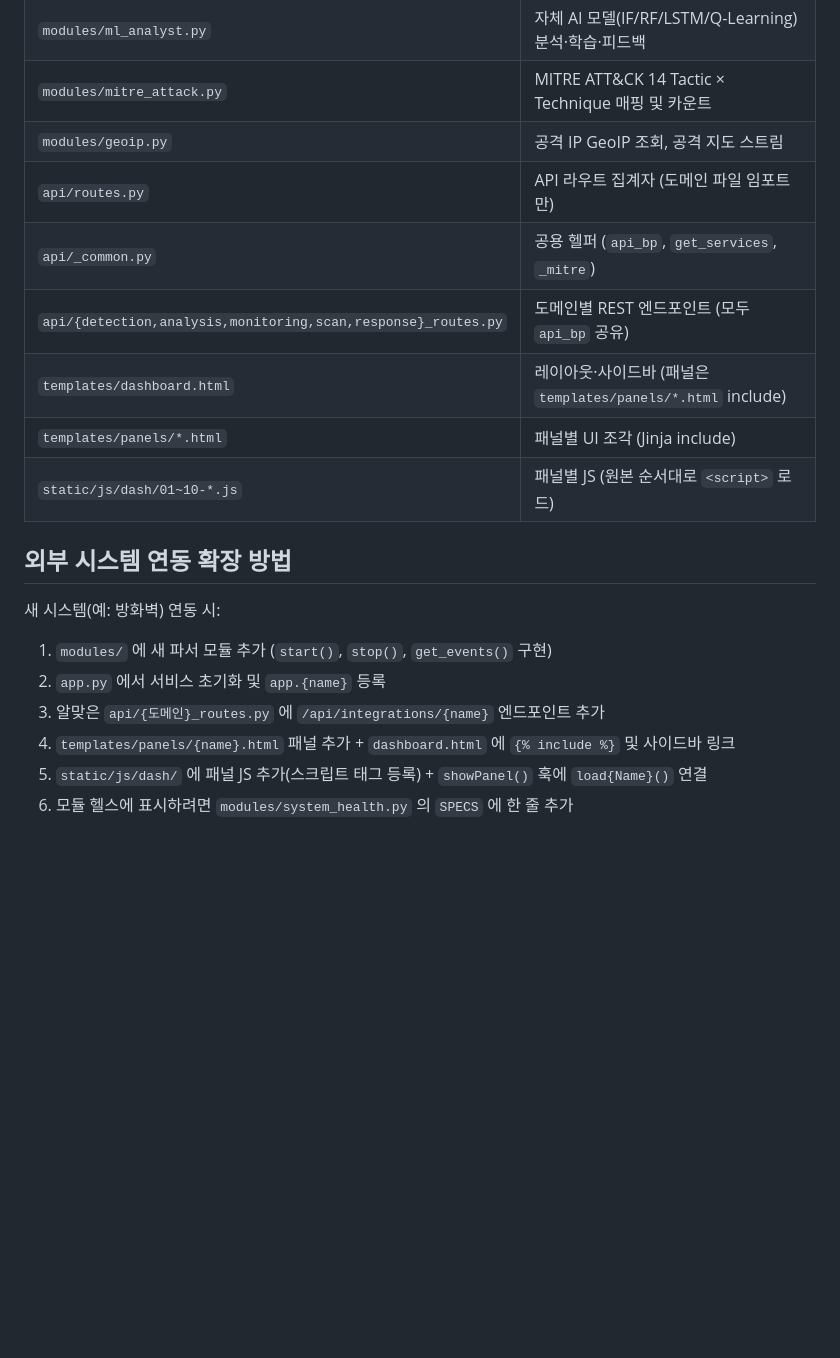
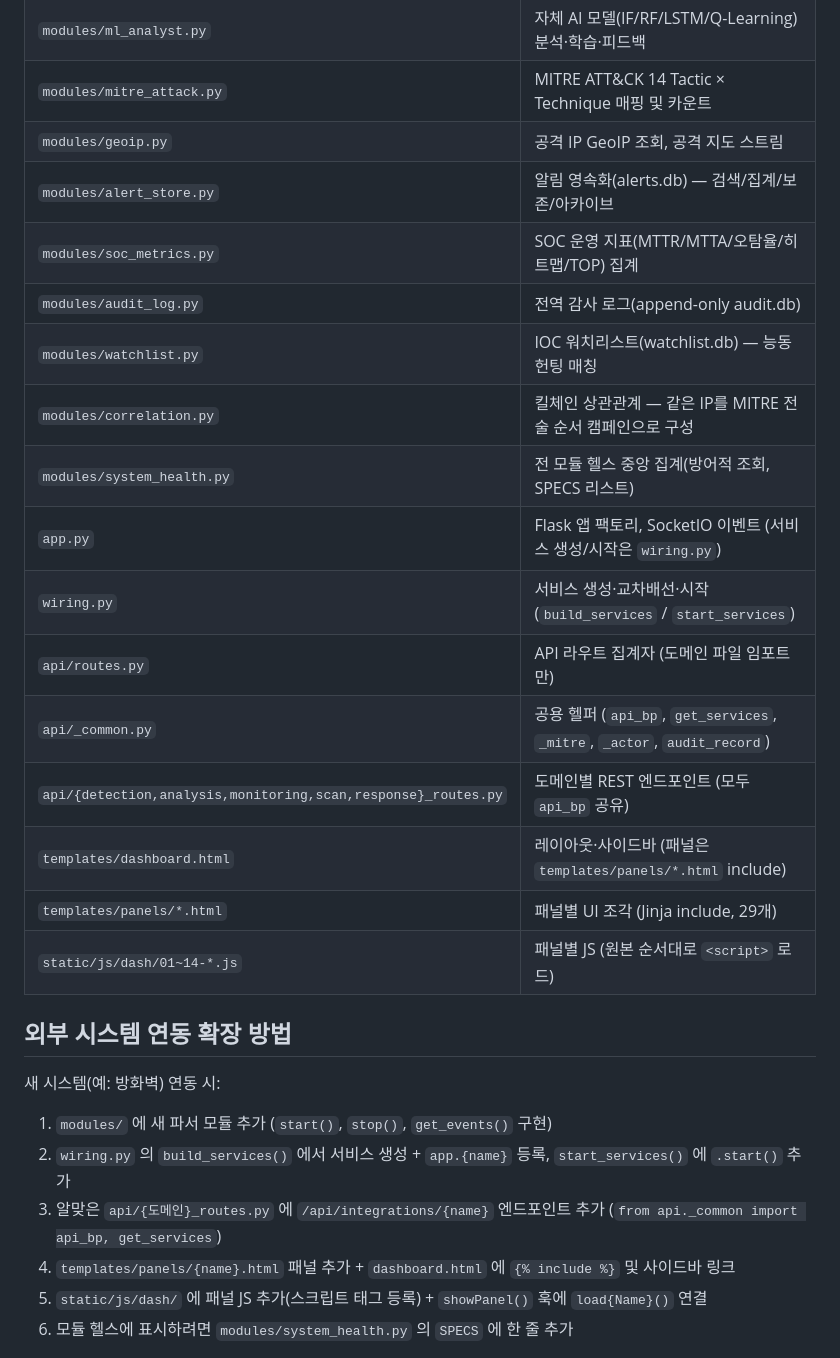
Before and after one commit to MintKangaroo/AI-SOC-DaschBoard, a Markdown page: CLAUDE.md, the part around one of its changes. GitHub-like rendering; blank space fills up the shorter version.

```diff
--- a/CLAUDE.md
+++ b/CLAUDE.md
@@ -37,20 +37,28 @@ Claude AI(claude-sonnet-4-6)를 통합하여 보안 이벤트를 자동 분석
 | `modules/ml_analyst.py` | 자체 AI 모델(IF/RF/LSTM/Q-Learning) 분석·학습·피드백 |
 | `modules/mitre_attack.py` | MITRE ATT&CK 14 Tactic × Technique 매핑 및 카운트 |
 | `modules/geoip.py` | 공격 IP GeoIP 조회, 공격 지도 스트림 |
+| `modules/alert_store.py` | 알림 영속화(alerts.db) — 검색/집계/보존/아카이브 |
+| `modules/soc_metrics.py` | SOC 운영 지표(MTTR/MTTA/오탐율/히트맵/TOP) 집계 |
+| `modules/audit_log.py` | 전역 감사 로그(append-only audit.db) |
+| `modules/watchlist.py` | IOC 워치리스트(watchlist.db) — 능동 헌팅 매칭 |
+| `modules/correlation.py` | 킬체인 상관관계 — 같은 IP를 MITRE 전술 순서 캠페인으로 구성 |
+| `modules/system_health.py` | 전 모듈 헬스 중앙 집계(방어적 조회, SPECS 리스트) |
+| `app.py` | Flask 앱 팩토리, SocketIO 이벤트 (서비스 생성/시작은 `wiring.py`) |
+| `wiring.py` | 서비스 생성·교차배선·시작 (`build_services` / `start_services`) |
 | `api/routes.py` | API 라우트 집계자 (도메인 파일 임포트만) |
-| `api/_common.py` | 공용 헬퍼 (`api_bp`, `get_services`, `_mitre`) |
+| `api/_common.py` | 공용 헬퍼 (`api_bp`, `get_services`, `_mitre`, `_actor`, `audit_record`) |
 | `api/{detection,analysis,monitoring,scan,response}_routes.py` | 도메인별 REST 엔드포인트 (모두 `api_bp` 공유) |
 | `templates/dashboard.html` | 레이아웃·사이드바 (패널은 `templates/panels/*.html` include) |
-| `templates/panels/*.html` | 패널별 UI 조각 (Jinja include) |
-| `static/js/dash/01~10-*.js` | 패널별 JS (원본 순서대로 `<script>` 로드) |
+| `templates/panels/*.html` | 패널별 UI 조각 (Jinja include, 29개) |
+| `static/js/dash/01~14-*.js` | 패널별 JS (원본 순서대로 `<script>` 로드) |
 
 ## 외부 시스템 연동 확장 방법
 
 새 시스템(예: 방화벽) 연동 시:
 
 1. `modules/` 에 새 파서 모듈 추가 (`start()`, `stop()`, `get_events()` 구현)
-2. `app.py` 에서 서비스 초기화 및 `app.{name}` 등록
-3. 알맞은 `api/{도메인}_routes.py` 에 `/api/integrations/{name}` 엔드포인트 추가
+2. `wiring.py` 의 `build_services()` 에서 서비스 생성 + `app.{name}` 등록, `start_services()` 에 `.start()` 추가
+3. 알맞은 `api/{도메인}_routes.py` 에 `/api/integrations/{name}` 엔드포인트 추가 (`from api._common import api_bp, get_services`)
 4. `templates/panels/{name}.html` 패널 추가 + `dashboard.html` 에 `{% include %}` 및 사이드바 링크
 5. `static/js/dash/` 에 패널 JS 추가(스크립트 태그 등록) + `showPanel()` 훅에 `load{Name}()` 연결
 6. 모듈 헬스에 표시하려면 `modules/system_health.py` 의 `SPECS` 에 한 줄 추가
```
Also changed, not shown: other parts of CLAUDE.md (+21 -0 lines).
